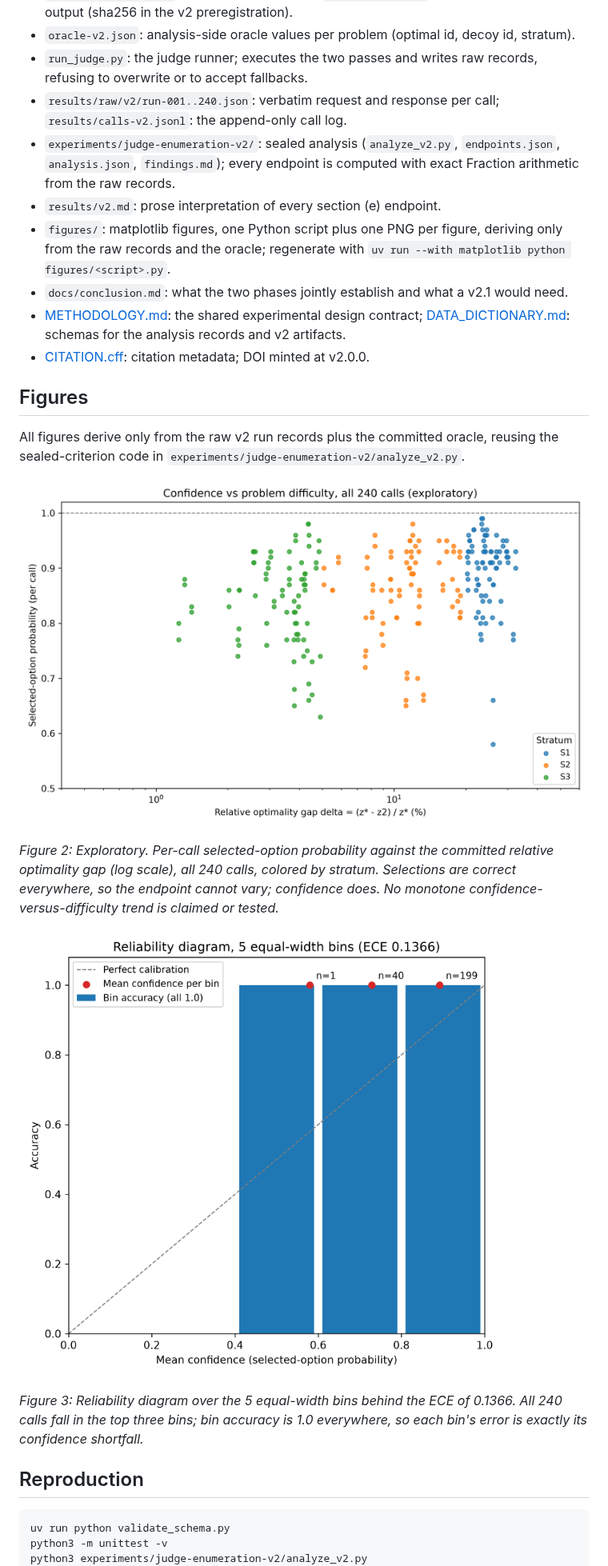
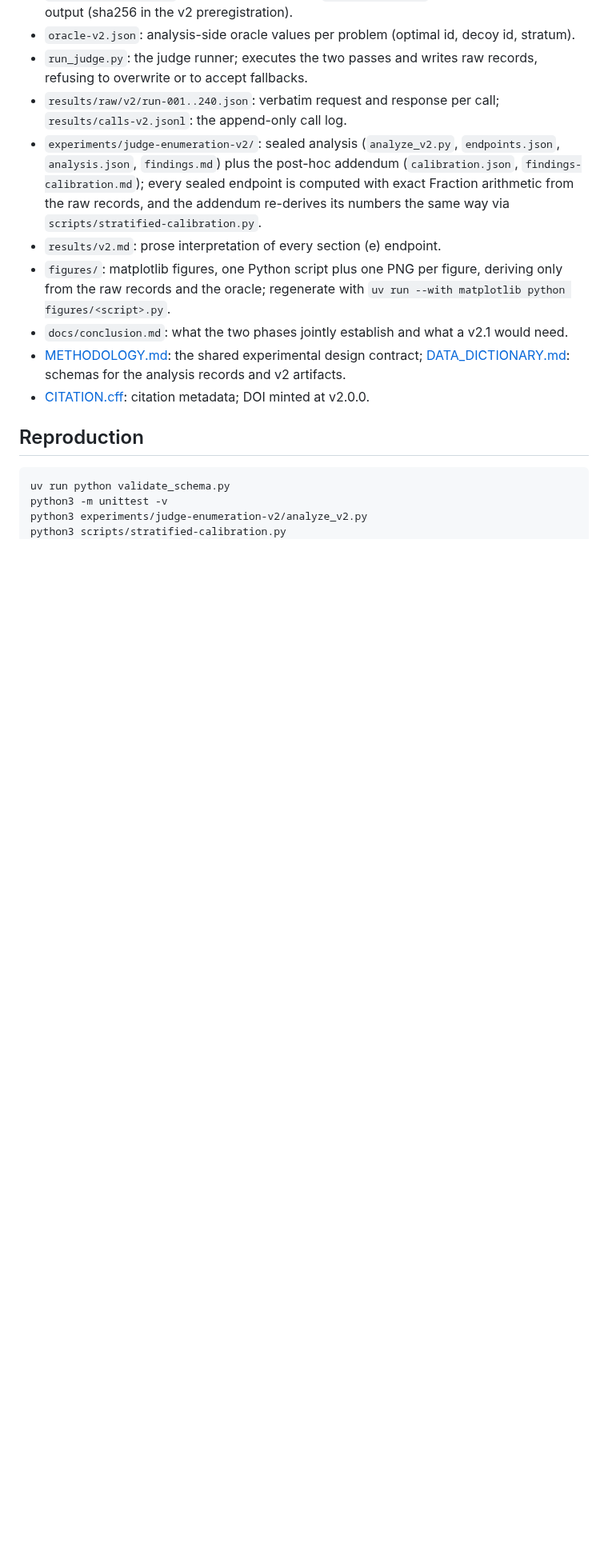
Before and after one commit to clouatre-labs/judge-enumeration-exhibit, a Markdown page: README.md, the part around one of its changes. Shown at 80% size. GitHub-like rendering; blank space fills up the shorter version.

```diff
--- a/README.md
+++ b/README.md
@@ -54,24 +84,12 @@ Fisher exact S1 vs S3 (two-sided, pre-specified): p = 1.0. Brier score on the se
 - `oracle-v2.json`: analysis-side oracle values per problem (optimal id, decoy id, stratum).
 - `run_judge.py`: the judge runner; executes the two passes and writes raw records, refusing to overwrite or to accept fallbacks.
 - `results/raw/v2/run-001..240.json`: verbatim request and response per call; `results/calls-v2.jsonl`: the append-only call log.
-- `experiments/judge-enumeration-v2/`: sealed analysis (`analyze_v2.py`, `endpoints.json`, `analysis.json`, `findings.md`); every endpoint is computed with exact Fraction arithmetic from the raw records.
+- `experiments/judge-enumeration-v2/`: sealed analysis (`analyze_v2.py`, `endpoints.json`, `analysis.json`, `findings.md`) plus the post-hoc addendum (`calibration.json`, `findings-calibration.md`); every sealed endpoint is computed with exact Fraction arithmetic from the raw records, and the addendum re-derives its numbers the same way via `scripts/stratified-calibration.py`.
 - `results/v2.md`: prose interpretation of every section (e) endpoint.
 - `figures/`: matplotlib figures, one Python script plus one PNG per figure, deriving only from the raw records and the oracle; regenerate with `uv run --with matplotlib python figures/<script>.py`.
 - `docs/conclusion.md`: what the two phases jointly establish and what a v2.1 would need.
 - [METHODOLOGY.md](METHODOLOGY.md): the shared experimental design contract; [DATA_DICTIONARY.md](DATA_DICTIONARY.md): schemas for the analysis records and v2 artifacts.
 - [CITATION.cff](CITATION.cff): citation metadata; DOI minted at v2.0.0.
-
-## Figures
-
-All figures derive only from the raw v2 run records plus the committed oracle, reusing the sealed-criterion code in `experiments/judge-enumeration-v2/analyze_v2.py`.
-
-![Confidence versus problem difficulty](figures/fig1-confidence-vs-gap.png)
-
-*Figure 2: Exploratory. Per-call selected-option probability against the committed relative optimality gap (log scale), all 240 calls, colored by stratum. Selections are correct everywhere, so the endpoint cannot vary; confidence does. No monotone confidence-versus-difficulty trend is claimed or tested.*
-
-![Reliability diagram over the ECE bins](figures/fig2-calibration.png)
-
-*Figure 3: Reliability diagram over the 5 equal-width bins behind the ECE of 0.1366. All 240 calls fall in the top three bins; bin accuracy is 1.0 everywhere, so each bin's error is exactly its confidence shortfall.*
 
 ## Reproduction
 
@@ -79,4 +97,5 @@ All figures derive only from the raw v2 run records plus the committed oracle, r
 uv run python validate_schema.py
 python3 -m unittest -v
 python3 experiments/judge-enumeration-v2/analyze_v2.py
+python3 scripts/stratified-calibration.py
 uv run --with matplotlib python figures/fig1-confidence-vs-gap.py
```
Also changed, not shown: other parts of README.md (+48 -18 lines), DATA_DICTIONARY.md (+15 -0 lines), docs/conclusion.md (+35 -3 lines), experiments/judge-enumeration-v2/findings-calibration.md (added, +62 -0 lines), figures/fig3-stratified-confidence.png (added), 3 other files.
